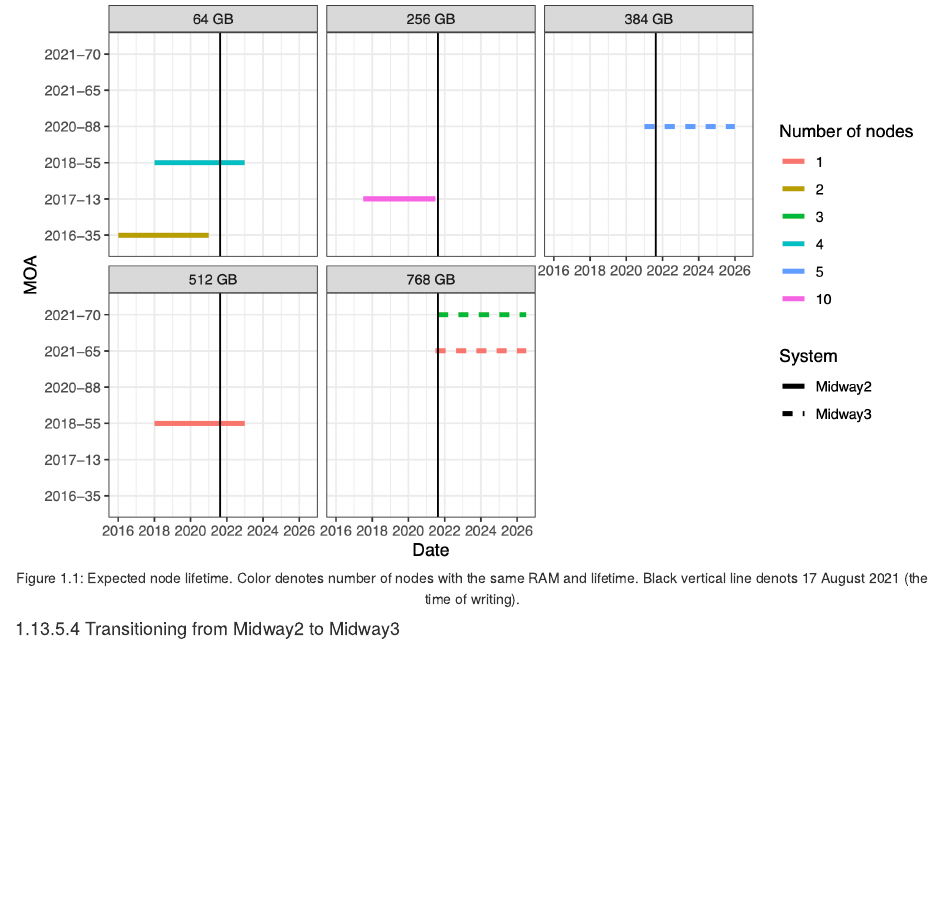
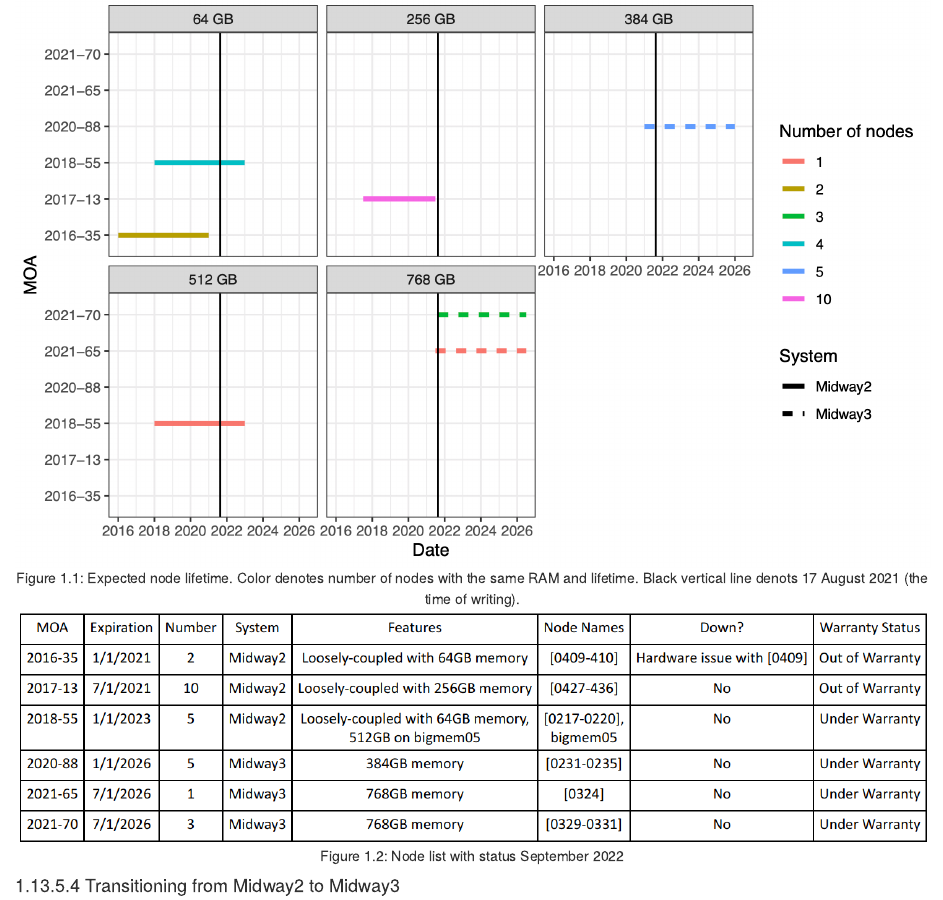
Before and after one commit to cobeylab/lab_handbook, an R Markdown document (05-coding.Rmd): the page in a window 1100 px wide, from its top. Rendered offline with R 4.5, knitr and Pandoc, with nearby package versions; drawn as R Markdown's standard HTML page in place of the format the file asks for.

Commit message:
Add private nodes list

````diff
--- a/05-coding.Rmd
+++ b/05-coding.Rmd
@@ -995,5 +995,9 @@
 knitr::include_graphics(rep("images/node_life_2021-08-17.png"))
 ```
 
+```{r private-nodes, out.width='100%', echo=FALSE, fig.show='hold', fig.align="center", fig.cap='Node list with status September 2022'}
+knitr::include_graphics(rep("images/private-nodes.png"))
+```
+
 #### Transitioning from Midway2 to Midway3
 Any nodes purchased after March 2021 are housed on Midway3. The RCC will mount storage from Midway2 onto Midway3, meaning it will be accessible when running jobs from Midway3. As of August 2021, this has not yet occurred (due to delays related to the pandemic), but they expect this will occurr by October 2021. After this point, it will make sense for all new projects to be housed on Midway3 instead of Midway2.
````
Also changed, not shown: images/private-nodes.png (added).
